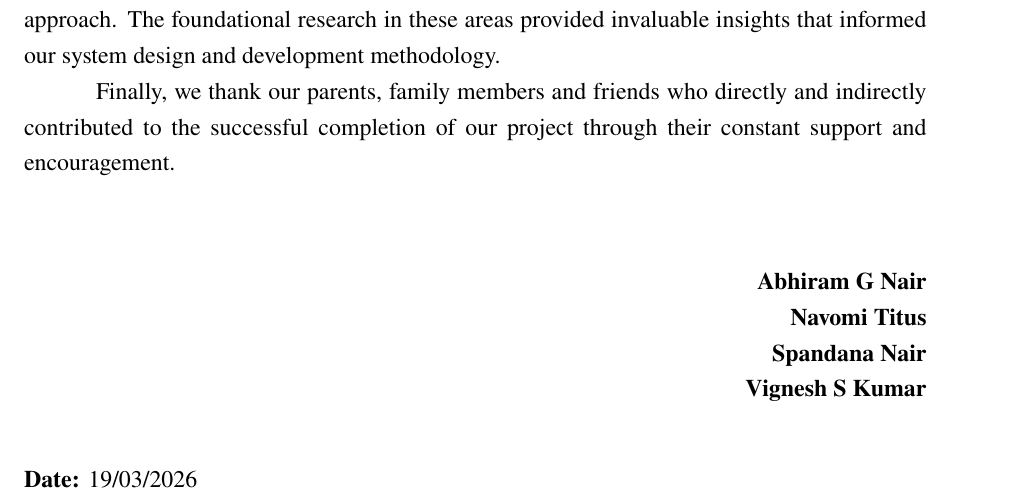
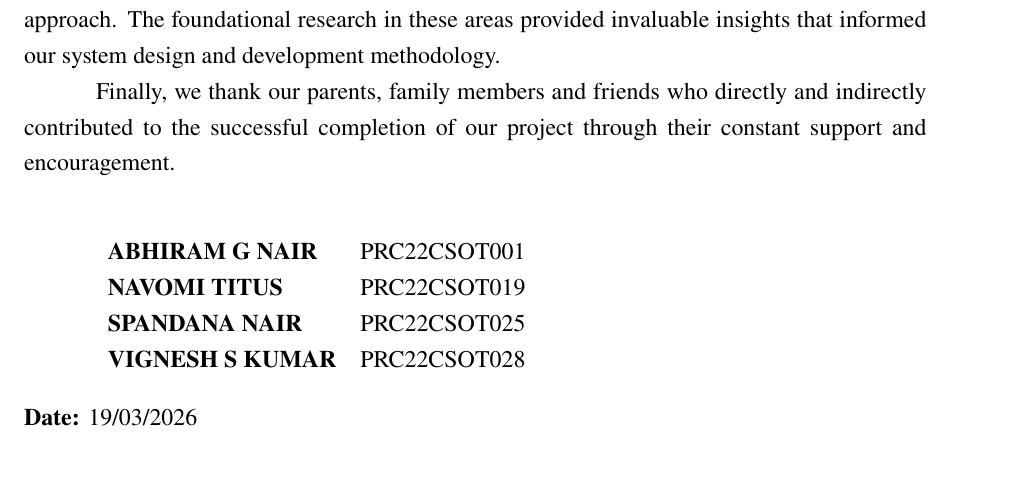
Before and after one commit to abhiramgcos/main_project_latex, a LaTeX thesis (main.tex, which reads frontmatter/acknowledgements.tex): part of page 4 of 58, cut so that both start at the same text, the shorter picture padded with empty space. Compiled offline with pdfLaTeX.

Commit message:
feat: add acknowledgements section to the LaTeX document, including gratitude and student names.

```diff
--- a/frontmatter/acknowledgements.tex
+++ b/frontmatter/acknowledgements.tex
@@ -12,12 +12,12 @@
 
 	\vspace{1cm}
 
-	\begin{flushright}
-		\textbf{Abhiram G Nair}\\
-		\textbf{Navomi Titus}\\
-		\textbf{Spandana Nair}\\
-		\textbf{Vignesh S Kumar}
-	\end{flushright}
+	\begin{tabular}{ll}
+		\textbf{ABHIRAM G NAIR} & PRC22CSOT001 \\
+		\textbf{NAVOMI TITUS} & PRC22CSOT019 \\
+		\textbf{SPANDANA NAIR} & PRC22CSOT025 \\
+		\textbf{VIGNESH S KUMAR} & PRC22CSOT028 \\
+	\end{tabular}
 
 	\vspace{0.5cm}
 
```
Also changed, not shown: main.pdf.
